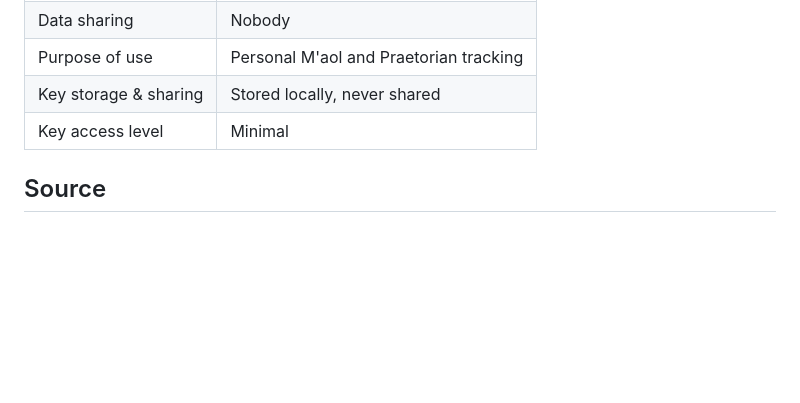
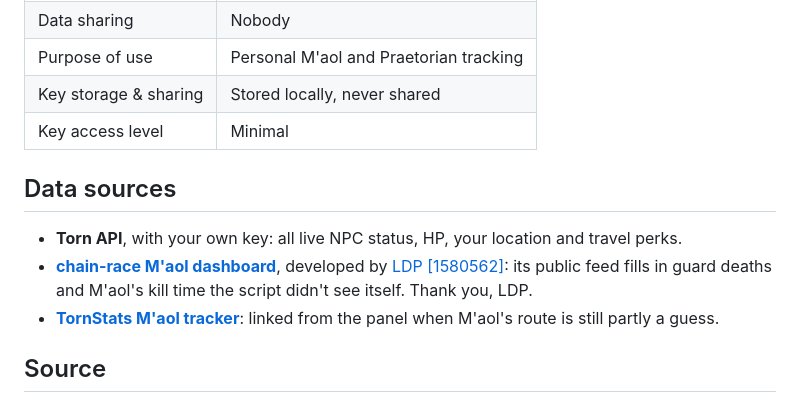
Before and after one commit to Yoonutz/torn-scripts, a Markdown page: Torn Maol Tracker/README.md, the part around the change. Drawn GitHub-style; folded sections open; blank space fills up the shorter version.

Commit message:
Data sources credited with links: Torn API, the chain-race M'aol dashboard by LDP, TornStats

```diff
--- a/Torn Maol Tracker/README.md
+++ b/Torn Maol Tracker/README.md
@@ -69,6 +69,12 @@ The key stays in Tampermonkey's own storage (a key saved by an older version mov
 
 </details>
 
+## Data sources
+
+- **Torn API**, with your own key: all live NPC status, HP, your location and travel perks.
+- **[chain-race M'aol dashboard](https://live.chain-race.workers.dev/maol.html)**, developed by [LDP [1580562]](https://www.torn.com/profiles.php?XID=1580562): its public feed fills in guard deaths and M'aol's kill time the script didn't see itself. Thank you, LDP.
+- **[TornStats M'aol tracker](https://www.tornstats.com/maol)**: linked from the panel when M'aol's route is still partly a guess.
+
 ## Source
 
 The code lives in [`plugin.js`](plugin.js) (header in [`header.js`](header.js)). `torn-maol-tracker.user.js` is built from them with the shared [occ-kit](../occ-kit/README.md): `node occ-kit/build.mjs`. Do not edit the built file by hand. The same plug-in also runs inside the private Command Center (tab, badge, and AI-worded tips through its private runner; this standalone copy has no AI); when both are installed this copy steps aside so nothing runs twice.
```
Also changed, not shown: Torn Maol Tracker/greasyfork.md (+7 -1 lines).
